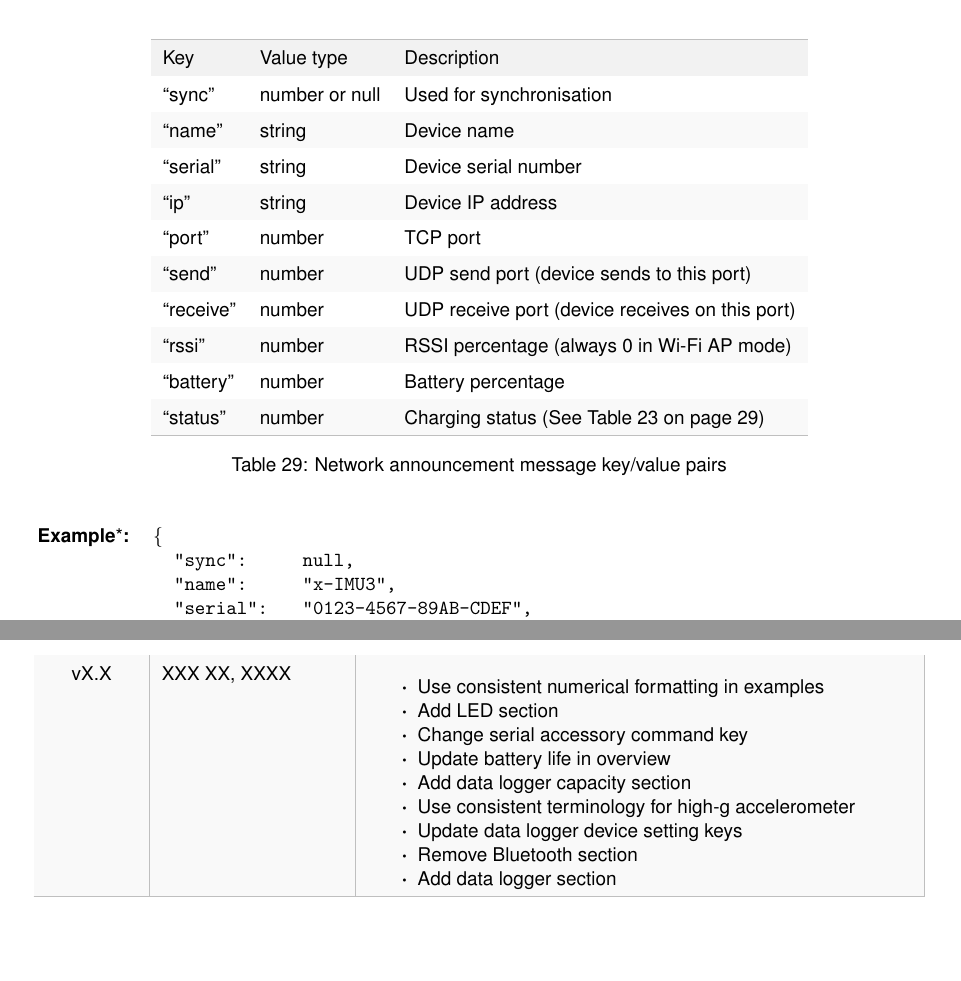
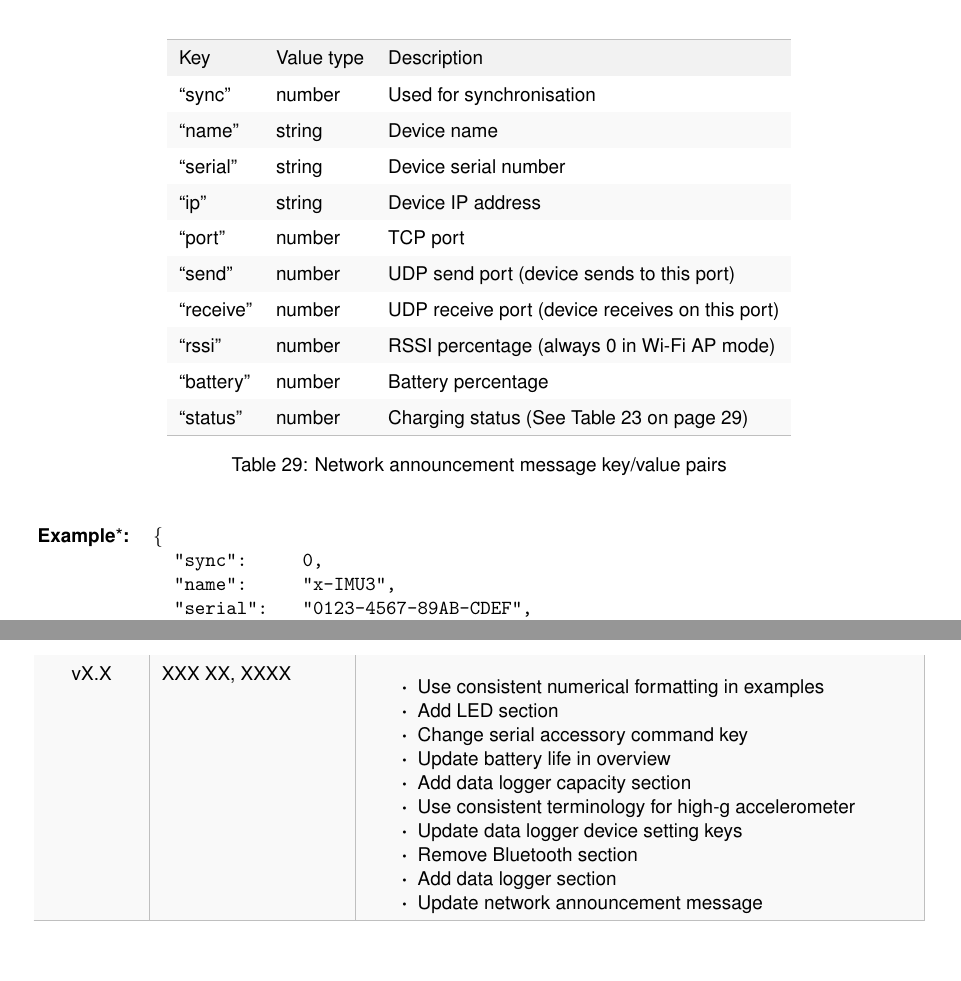
Before and after one commit to xioTechnologies/x-IMU3-User-Manual, a LaTeX document (main.tex, which reads Sections/networkAnnouncementMessage.tex, documentVersionHistory.tex): two parts of pages 33 and 57 of 58, joined at a grey line, cut so that both start at the same text. Compiled offline with pdfLaTeX.

Commit message:
Update network announcement message

```diff
--- a/Sections/networkAnnouncementMessage.tex
+++ b/Sections/networkAnnouncementMessage.tex
@@ -6,7 +6,7 @@ The network announcement message is used by a host to discover and connect to de
 {l l l}
 {Key & Value type & Description}
 {
-    \enquote{sync} & number or null & Used for synchronisation\\
+    \enquote{sync} & number & Used for synchronisation\\
     \enquote{name} & string & Device name\\
     \enquote{serial} & string & Device serial number\\
     \enquote{ip} & string & Device \acs{IP} address\\
@@ -23,7 +23,7 @@ The network announcement message is used by a host to discover and connect to de
 \begin{table}[H]
     \begin{tabular}{l l l}
         \textbf{Example}*\textbf{:} & \texttt{\{}\\
-        & \texttt{~~"sync":} & \texttt{null,}\\
+        & \texttt{~~"sync":} & \texttt{0,}\\
         & \texttt{~~"name":} & \texttt{"x-IMU3",}\\
         & \texttt{~~"serial":} & \texttt{"0123-4567-89AB-CDEF",}\\
         & \texttt{~~"ip":} & \texttt{"192.168.1.1",}\\
--- a/documentVersionHistory.tex
+++ b/documentVersionHistory.tex
@@ -84,6 +84,7 @@
 			\item Update data logger device setting keys
 			\item Remove Bluetooth section
 			\item Add data logger section
+			\item Update network announcement message
         \end{itemize}\\
         \arrayrulecolor{gray!50}\hline
     \end{longtable}
```
